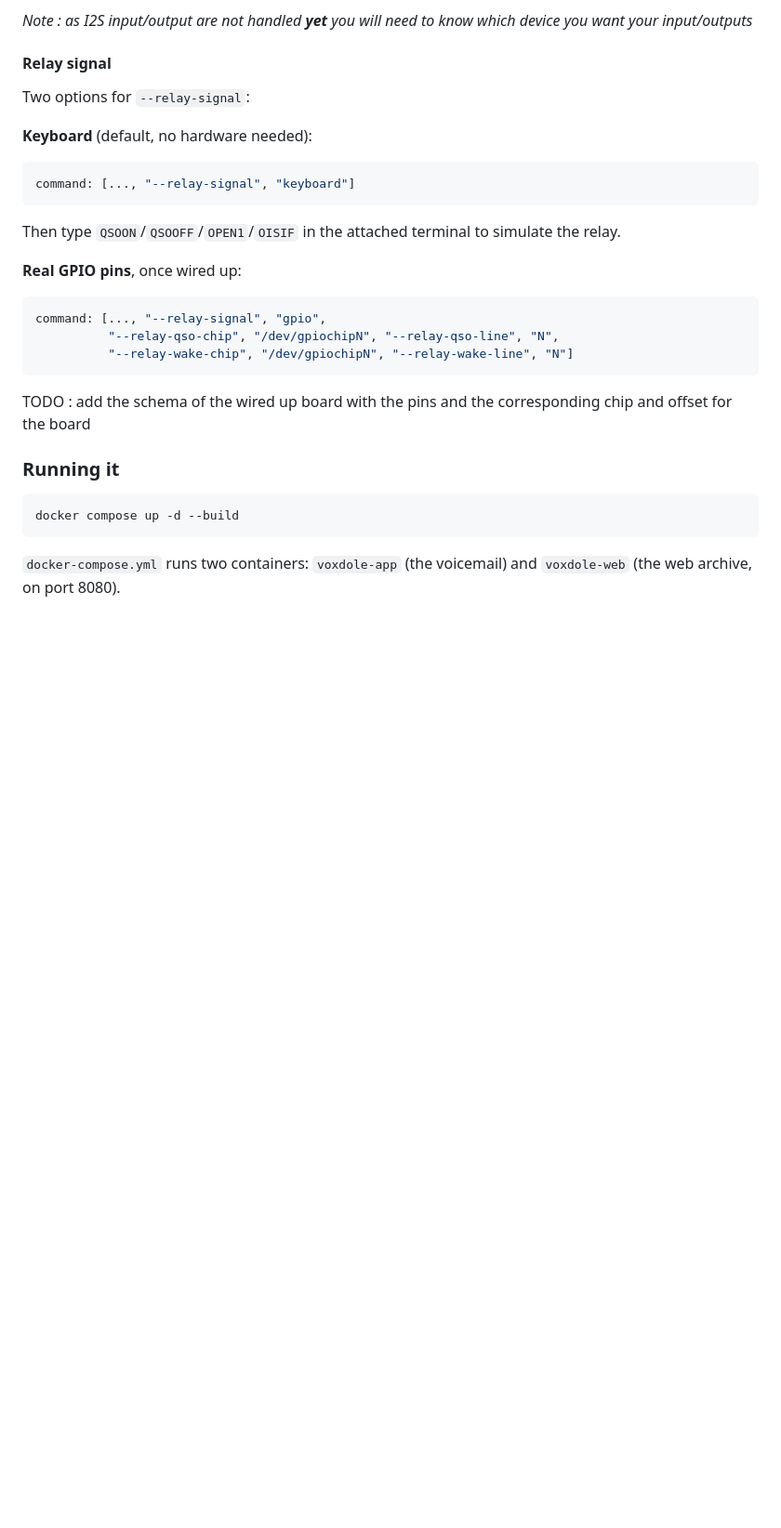
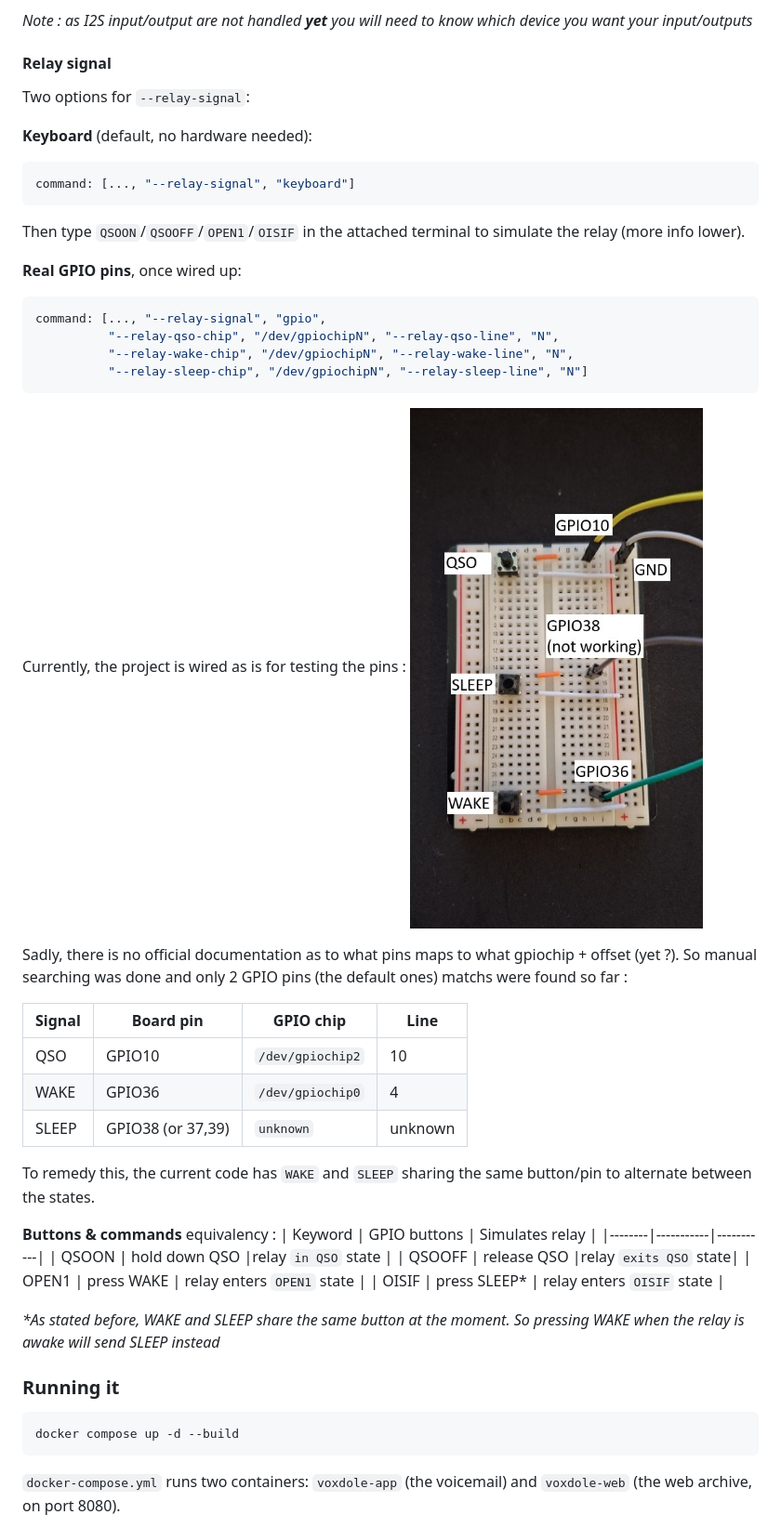
Before and after one commit to Lyrafll/VoxDole, a Markdown page: README.md, the part around the change printed below. Shown: that part at 93% size. Rendered like a GitHub page; pictures changed too: assets/pins.jpg (added); blank space fills up the shorter version.

````diff
--- a/README.md
+++ b/README.md
@@ -87,15 +87,40 @@ Two options for `--relay-signal`:
 ```yaml
 command: [..., "--relay-signal", "keyboard"]
 ```
-Then type `QSOON`/`QSOOFF`/`OPEN1`/`OISIF` in the attached terminal to simulate the relay.
+Then type `QSOON`/`QSOOFF`/`OPEN1`/`OISIF` in the attached terminal to simulate the relay (more info lower).
+
+
 
 **Real GPIO pins**, once wired up:
 ```yaml
 command: [..., "--relay-signal", "gpio",
           "--relay-qso-chip", "/dev/gpiochipN", "--relay-qso-line", "N",
-          "--relay-wake-chip", "/dev/gpiochipN", "--relay-wake-line", "N"]
+          "--relay-wake-chip", "/dev/gpiochipN", "--relay-wake-line", "N",
+          "--relay-sleep-chip", "/dev/gpiochipN", "--relay-sleep-line", "N"]
 ```
-TODO : add the schema of the wired up board with the pins and the corresponding chip and offset for the board
+
+Currently, the project is wired as is for testing the pins :
+![](assets/pins.jpg)
+
+Sadly, there is no official documentation as to what pins maps to what gpiochip + offset (yet ?). So manual searching was done and only 2 GPIO pins (the default ones) matchs were found so far :
+
+| Signal | Board pin | GPIO chip | Line |
+|--------|-----------|-----------|------|
+| QSO    | GPIO10    | `/dev/gpiochip2` | 10 |
+| WAKE   | GPIO36    | `/dev/gpiochip0` | 4  |
+| SLEEP   | GPIO38 (or 37,39)    | `unknown` | unknown  |
+
+To remedy this, the current code has ``WAKE`` and `SLEEP` sharing the same button/pin to alternate between the states.
+
+**Buttons & commands** equivalency :
+| Keyword | GPIO buttons | Simulates relay |
+|--------|-----------|-----------|
+| QSOON    | hold down QSO |relay ``in QSO`` state |
+| QSOOFF    | release QSO |relay ``exits QSO`` state|
+| OPEN1   | press WAKE    | relay enters ``OPEN1`` state |
+| OISIF   | press SLEEP*    | relay enters ``OISIF`` state |
+
+_*As stated before, WAKE and SLEEP share the same button at the moment. So pressing WAKE when the relay is awake will send SLEEP instead_
 
 ### Running it
 
````
Also changed, not shown: other parts of README.md (+81 -0 lines), assets/web.png (added), 1 other file.
